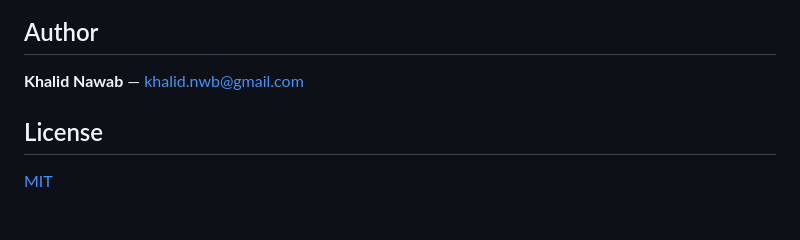
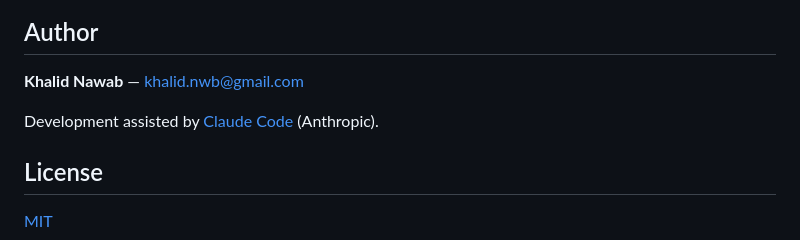
Before and after one commit to khalidnawab/mimic-explorer, a Markdown page: README.md, the part around the change. Rendered like a GitHub page; blank space fills up the shorter version.

Commit message:
Add disclosure of AI-assisted development
Note Claude Code usage in README author section and paper.md
acknowledgements for transparency.

```diff
--- a/README.md
+++ b/README.md
@@ -182,6 +182,8 @@ See [CITATION.cff](CITATION.cff) for the full citation metadata.
 
 **Khalid Nawab** — khalid.nwb@gmail.com
 
+Development assisted by [Claude Code](https://claude.ai/claude-code) (Anthropic).
+
 ## License
 
 [MIT](LICENSE)
```
Also changed, not shown: paper.md (+6 -0 lines).
